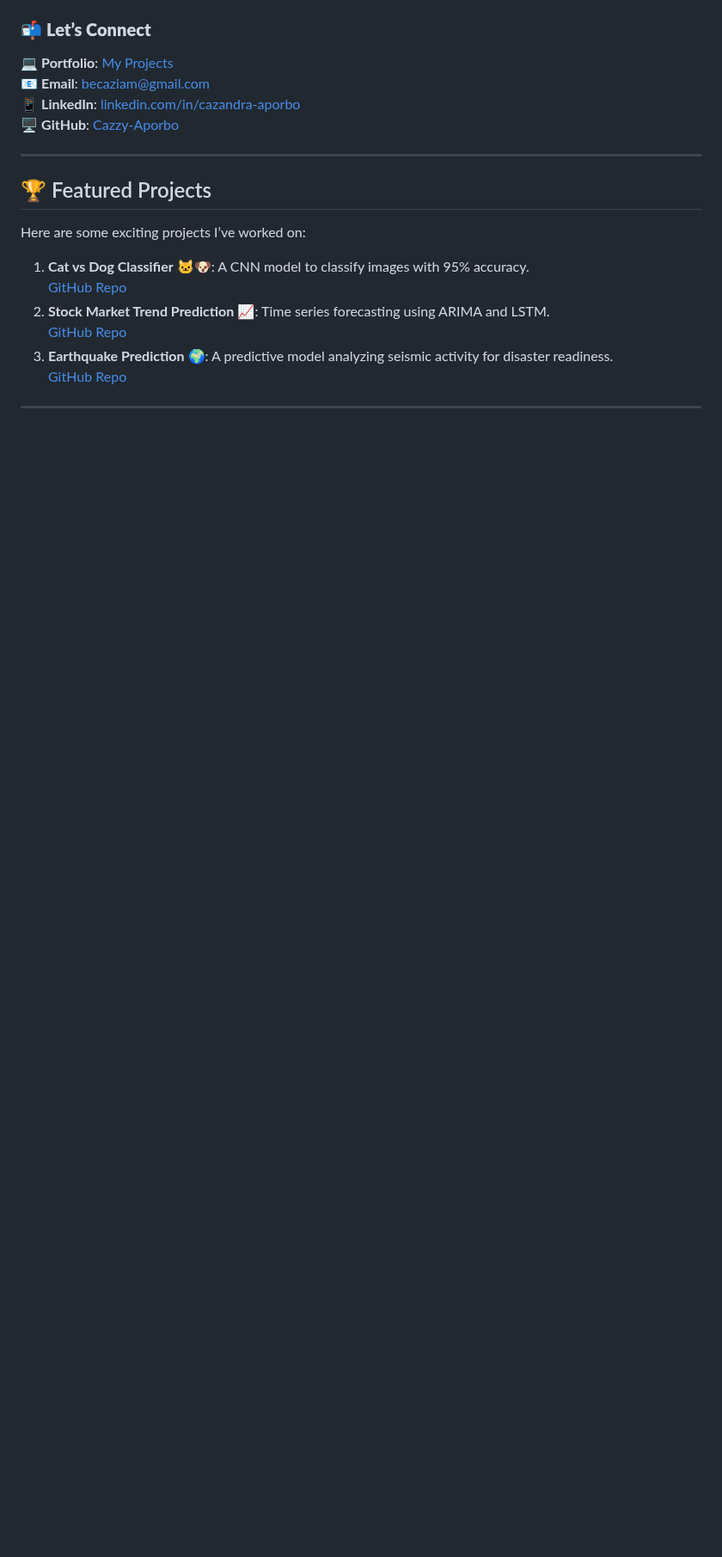
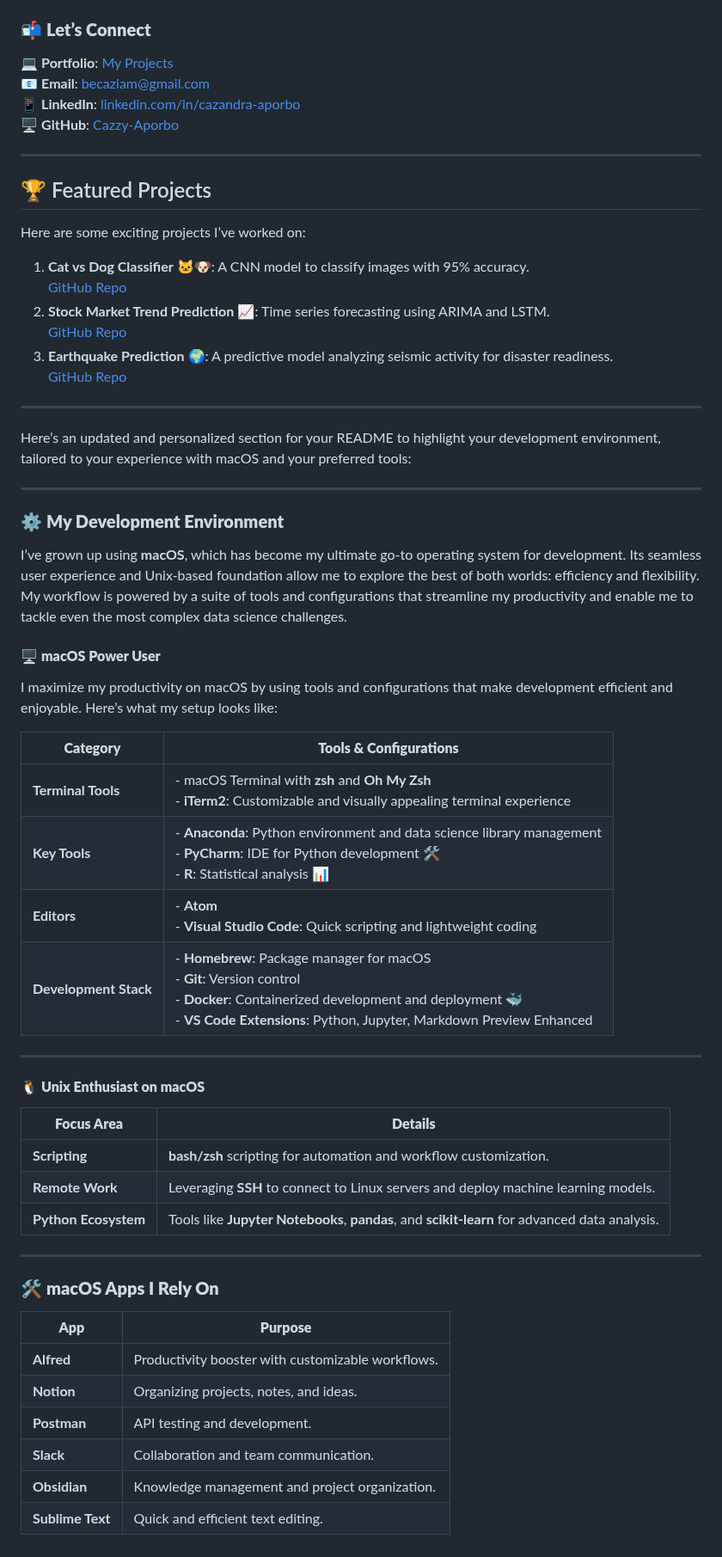
Before and after one commit to Cazzy-Aporbo/Cazzy-Aporbo, a Markdown page: README.md, the part around one of its changes. Shown at 86% size. Drawn GitHub-style; blank space fills up the shorter version.

Commit message:
Update README.md
Added development environment section

```diff
--- a/README.md
+++ b/README.md
@@ -73,3 +81,41 @@ Here are some exciting projects I’ve worked on:
    [GitHub Repo](#)
 
 ---
+Here’s an updated and personalized section for your README to highlight your development environment, tailored to your experience with macOS and your preferred tools:
+
+---
+
+### ⚙️ **My Development Environment**
+
+I’ve grown up using **macOS**, which has become my ultimate go-to operating system for development. Its seamless user experience and Unix-based foundation allow me to explore the best of both worlds: efficiency and flexibility. My workflow is powered by a suite of tools and configurations that streamline my productivity and enable me to tackle even the most complex data science challenges.
+
+#### 🖥️ **macOS Power User**
+I maximize my productivity on macOS by using tools and configurations that make development efficient and enjoyable. Here’s what my setup looks like:
+
+| **Category**         | **Tools & Configurations**                                                                                                                                  |
+|-----------------------|------------------------------------------------------------------------------------------------------------------------------------------------------------|
+| **Terminal Tools**    | - macOS Terminal with **zsh** and **Oh My Zsh**<br>- **iTerm2**: Customizable and visually appealing terminal experience                                    |
+| **Key Tools**         | - **Anaconda**: Python environment and data science library management<br>- **PyCharm**: IDE for Python development 🛠️<br>- **R**: Statistical analysis 📊 |
+| **Editors**           | - **Atom**<br>- **Visual Studio Code**: Quick scripting and lightweight coding                                                                            |
+| **Development Stack** | - **Homebrew**: Package manager for macOS<br>- **Git**: Version control<br>- **Docker**: Containerized development and deployment 🐳<br>- **VS Code Extensions**: Python, Jupyter, Markdown Preview Enhanced |
+
+---
+
+#### 🐧 **Unix Enthusiast on macOS**
+| **Focus Area**         | **Details**                                                                                          |
+|-------------------------|------------------------------------------------------------------------------------------------------|
+| **Scripting**           | **bash/zsh** scripting for automation and workflow customization.                                   |
+| **Remote Work**         | Leveraging **SSH** to connect to Linux servers and deploy machine learning models.                  |
+| **Python Ecosystem**    | Tools like **Jupyter Notebooks**, **pandas**, and **scikit-learn** for advanced data analysis.       |
+
+---
+### 🛠️ **macOS Apps I Rely On**
+
+| **App**          | **Purpose**                                         |
+|-------------------|-----------------------------------------------------|
+| **Alfred**        | Productivity booster with customizable workflows.   |
+| **Notion**        | Organizing projects, notes, and ideas.              |
+| **Postman**       | API testing and development.                        |
+| **Slack**         | Collaboration and team communication.               |
+| **Obsidian**      | Knowledge management and project organization.      |
+| **Sublime Text**  | Quick and efficient text editing.                   |
```
Also changed, not shown: other parts of README.md (+8 -0 lines).
